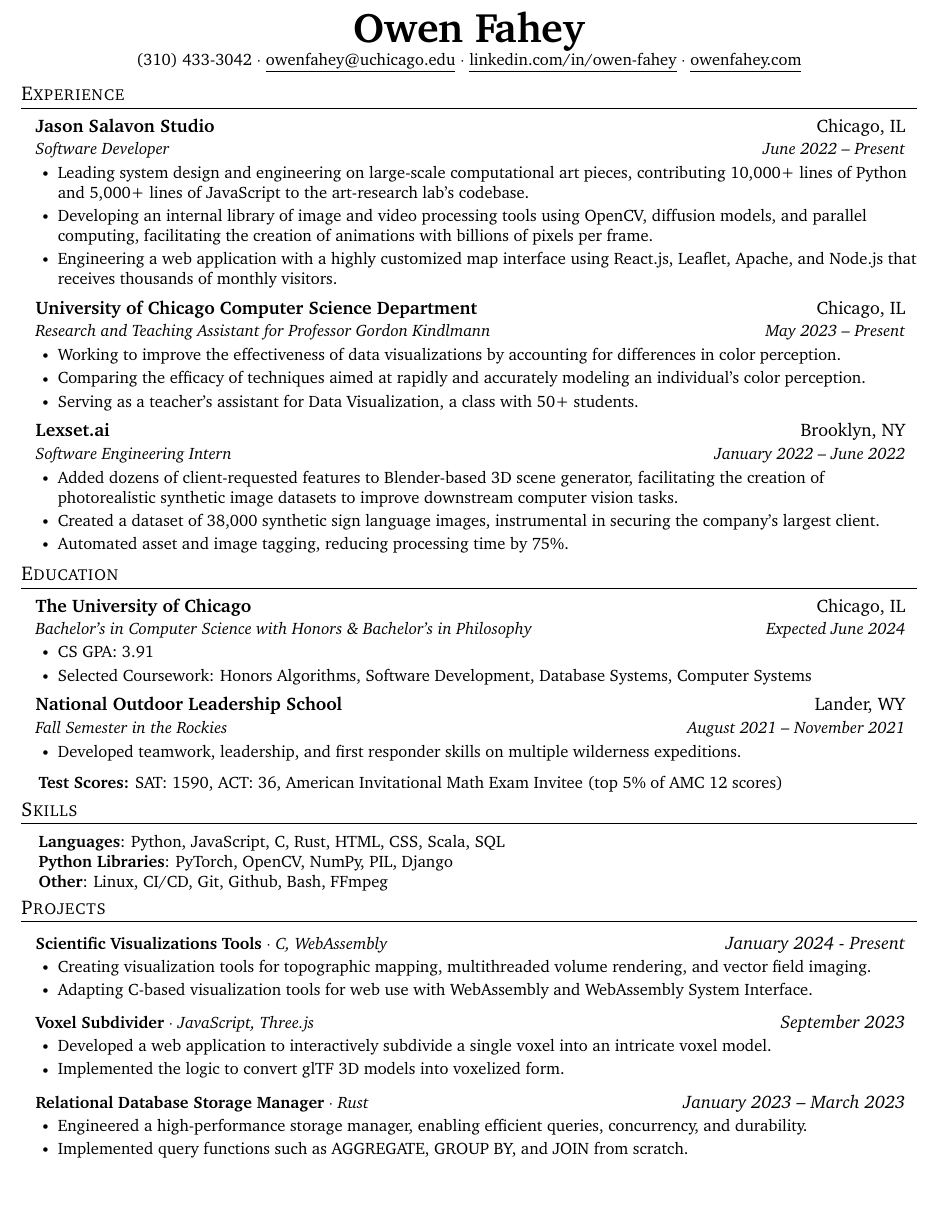
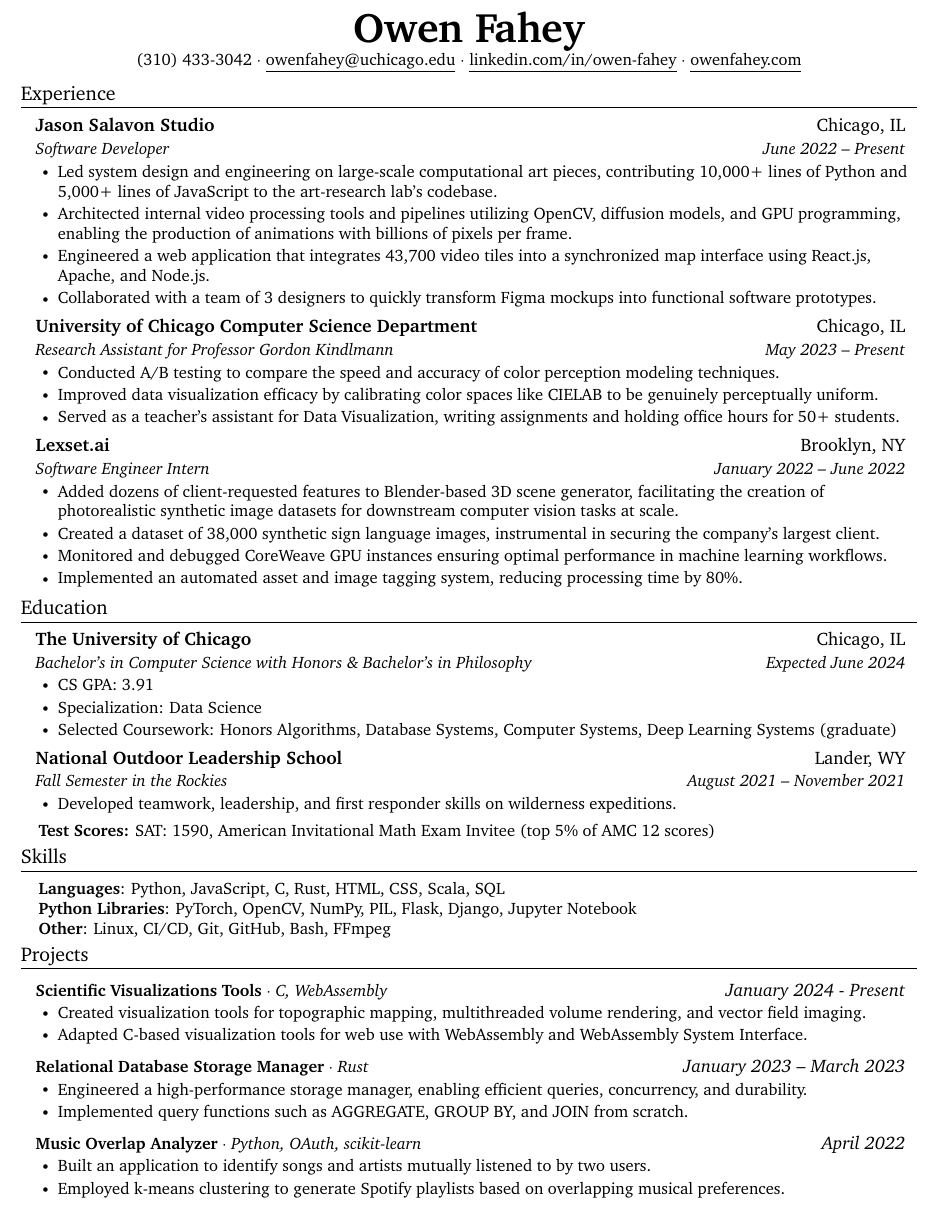
Before and after one commit to frowenz/resume, a LaTeX document (main.tex): part of the page, cut so that both start at the same text. Compiled offline with pdfLaTeX.

Commit message:
Updates from Overleaf

```diff
--- a/main.tex
+++ b/main.tex
@@ -37,7 +37,9 @@
 
 % Sections formatting
 \titleformat{\section}{
-  \vspace{-9pt}\scshape\raggedright\large
+  \vspace{-9pt}
+  % \scshape
+  \raggedright\large
 }{}{0em}{}[\color{black}\titlerule \vspace{-4pt}]
 
 % Ensure that generate pdf is machine readable/ATS parsable
@@ -109,33 +111,32 @@
       {Software Developer}
       {June 2022 -- Present}
       \resumeItemListStart
-        \resumeItem{Leading system design and engineering on large-scale computational art pieces, contributing 10,000+ lines of Python and 5,000+ lines of JavaScript to the art-research lab's codebase.}
-        \resumeItem{Developing an internal library of image and video processing tools using OpenCV, diffusion models, and parallel computing, facilitating the creation of animations with billions of pixels per frame.}
-        % \resumeItem{Creating scripts to automate movie downloads and perform tasks such as optical flow, pose, and depth estimation.}
-        % \resumeItem{Collaborating with designers to quickly transform Figma mockups into functional software prototypes.}
-        \resumeItem{Engineering a web application with a highly customized map interface using React.js, Leaflet, Apache, and Node.js that receives thousands of monthly visitors.}
+        \resumeItem{Led system design and engineering on large-scale computational art pieces, contributing 10,000+ lines of Python and 5,000+ lines of JavaScript to the art-research lab's codebase.}
+        \resumeItem{Architected internal video processing tools and pipelines utilizing OpenCV, diffusion models, and GPU programming, enabling the production of animations with billions of pixels per frame.}
+        \resumeItem{Engineered a web application that integrates 43,700  video tiles into a synchronized map interface using React.js, Apache, and Node.js.}
+        \resumeItem{Collaborated with a team of 3 designers to quickly transform Figma mockups into functional software prototypes.}
+
       \resumeItemListEnd
     \resumeSubheading
       {University of Chicago Computer Science Department}
       {Chicago, IL}
-      {Research and Teaching Assistant for Professor Gordon Kindlmann}
+      {Research Assistant for Professor Gordon Kindlmann}
       {May 2023 -- Present}
       \resumeItemListStart
-        \resumeItem{Working to improve the effectiveness of data visualizations by accounting for differences in color perception.}
-        \resumeItem{Comparing the efficacy of techniques aimed at rapidly and accurately modeling an individual's color perception.}
-        \resumeItem{Serving as a teacher's assistant for Data Visualization, a class with 50+ students.}
+        \resumeItem{Conducted A/B testing to compare the speed and accuracy of color perception modeling techniques.}
+        \resumeItem{Improved data visualization efficacy by calibrating color spaces like CIELAB to be genuinely perceptually uniform.}\resumeItem{Served as a teacher's assistant for Data Visualization, writing assignments and holding office hours for 50+ students.}
       \resumeItemListEnd
     \resumeSubheading
       {Lexset.ai}
       {Brooklyn, NY}
-      {Software Engineering Intern}
+      {Software Engineer Intern}
       {January 2022 -- June 2022}
       \resumeItemListStart
-        \resumeItem{Added dozens of client-requested features to Blender-based 3D scene generator, facilitating the creation of photorealistic synthetic image datasets to improve downstream computer vision tasks.} \resumeItem{
+        \resumeItem{Added dozens of client-requested features to Blender-based 3D scene generator, facilitating the creation of photorealistic synthetic image datasets for downstream computer vision tasks at scale.} \resumeItem{
         Created a dataset of 38,000 synthetic sign language images, instrumental in securing the company's largest client.}
         % \resumeItem{Reviewed and implemented advanced techniques from computer vision papers.}
-        % \resumeItem{Monitored and debugged CoreWeave GPU instances ensuring optimal performance in machine learning workflows. }
-        \resumeItem{Automated asset and image tagging, reducing processing time by 75\%.}
+        \resumeItem{Monitored and debugged CoreWeave GPU instances ensuring optimal performance in machine learning workflows. }
+        \resumeItem{Implemented an automated asset and image tagging system, reducing processing time by 80\%.}
       \resumeItemListEnd
   \resumeSubHeadingListEnd
 
@@ -146,28 +147,21 @@
       {Bachelor's in Computer Science with Honors \& Bachelor's in Philosophy}{Expected June 2024}
       \resumeItemListStart
         \resumeItem{CS GPA: 3.91}
-        % \resumeItem
-        % \resumeItem {Specialization: Machine Learning}
+        \resumeItem{Specialization: Data Science}
         \resumeItem{{Selected Coursework:}
         Honors Algorithms,
-        %
-        Software Development,
-        %
+        % Software Development,
         Database Systems,
-        Computer Systems
-        % Deep Learning Systems (graduate),
-        %
+        % Probability,
+        Computer Systems,
+        Deep Learning Systems (graduate)
         % Mathematics of Machine Learning,
         % Computer Vision,
-        %
         % Scientific Visualization,
-        %
         % Probability,
         % Discrete Math,
         % Computational Geometry
-        %
         % Data Visualization,
-        %
         % Data Science,
         % Programming Languages
         }
@@ -178,12 +172,12 @@
       {National Outdoor Leadership School}{Lander, WY}
       {Fall Semester in the Rockies}{August 2021 -- November 2021}
       \resumeItemListStart
-        \resumeItem{Developed teamwork, leadership, and first responder skills on multiple wilderness expeditions.}
+        \resumeItem{Developed teamwork, leadership, and first responder skills on wilderness expeditions.}
       \resumeItemListEnd
   \resumeSubHeadingListEnd
   {
-    \vspace{-4pt}
-    \noindent\hspace{0.15in}\small\textbf{Test Scores:} SAT: 1590, ACT: 36, American Invitational Math Exam Invitee (top 5\% of AMC 12 scores)
+    \vspace{-5pt}
+    \noindent\hspace{0.15in}\small\textbf{Test Scores:} SAT: 1590, American Invitational Math Exam Invitee (top 5\% of AMC 12 scores)
     \vspace{-5pt}
     }
 \section{Skills}
@@ -206,8 +200,9 @@
       NumPy,
       PIL,
       % Matplotlib,
-      % Flask,
-      Django
+      Flask,
+      Django,
+      Jupyter Notebook
       % bpy
       }
       % \\ \textbf{Web}{:
@@ -225,7 +220,7 @@
         Linux,
         CI/CD,
         Git,
-        Github,
+        GitHub,
         % REST,
         % JSON,
         % YAML,
@@ -253,16 +248,16 @@
     \resumeProjectHeading
           {\textbf{Scientific Visualizations Tools} $\cdot$ \emph{C, WebAssembly}}{\emph{January 2024 - Present}}
           \resumeItemListStart
-          \resumeItem{Creating visualization tools for topographic mapping, multithreaded volume rendering, and vector field imaging.}
-          \resumeItem{Adapting C-based visualization tools for web use with WebAssembly and WebAssembly System Interface.}
+          \resumeItem{Created visualization tools for topographic mapping, multithreaded volume rendering, and vector field imaging.}
+          \resumeItem{Adapted C-based visualization tools for web use with WebAssembly and WebAssembly System Interface.}
           \resumeItemListEnd
 
-      \resumeProjectHeading
-          {\textbf{Voxel Subdivider} $\cdot$ \emph{JavaScript, Three.js}}{\emph{September 2023}}
-          \resumeItemListStart
-            \resumeItem{Developed a web application to interactively subdivide a single voxel into an intricate voxel model.}
-            \resumeItem{Implemented the logic to convert glTF 3D models into voxelized form.}
-            \resumeItemListEnd
+      % \resumeProjectHeading
+      %     {\textbf{Voxel Subdivider} $\cdot$ \emph{JavaScript, Three.js}}{\emph{September 2023}}
+      %     \resumeItemListStart
+      %       \resumeItem{Developed a web application to interactively subdivide a single voxel into an intricate voxel model.}
+      %       \resumeItem{Implemented the logic to convert glTF 3D models into voxelized form.}
+      %       \resumeItemListEnd
 
       \resumeProjectHeading
           {\textbf{Relational Database Storage Manager} $\cdot$ \emph{Rust}}{\emph{January 2023 -- March 2023}}
@@ -294,13 +289,21 @@
   %     \resumeItem{Implemented an interpreter for a novel language with mutable memory, exceptions, and type checking / melding.}
   %   \resumeItemListEnd
 
-    % \resumeProjectHeading
-    %       {\textbf{Music Overlap Analyzer} $\cdot$ \emph{Python, Flask, OAuth, scikit-learn}}{\emph{April 2022}}
-    %       \resumeItemListStart
-    %          \resumeItem{Developed an app to identify songs and artists mutually listened to by two users.}
-    %         \resumeItem{Employed k-means clustering to generate a Spotify playlist based on overlapping musical preferences.}
-    %       \resumeItemListEnd
+    \resumeProjectHeading
+          {\textbf{Music Overlap Analyzer} $\cdot$ \emph{Python, OAuth, scikit-learn}}{\emph{April 2022}}
+          \resumeItemListStart
+             \resumeItem{Built an application to identify songs and artists mutually listened to by two users.}
+            \resumeItem{Employed k-means clustering to generate Spotify playlists based on overlapping musical preferences.}
+          \resumeItemListEnd
 
-\resumeSubHeadingListEnd
+  \resumeSubHeadingListEnd
+
+% \section{Interests}
+% {
+%     % \vspace{-4pt}
+%     % \noindent\hspace{0.15in}\small Climbing, backpacking, live music
+%     % \vspace{-5pt}
+% }
+
 
 \end{document}
```
